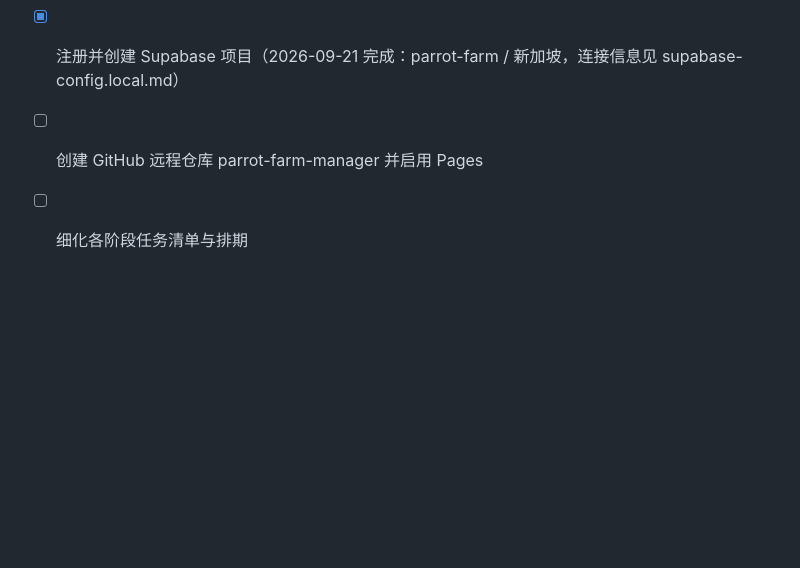
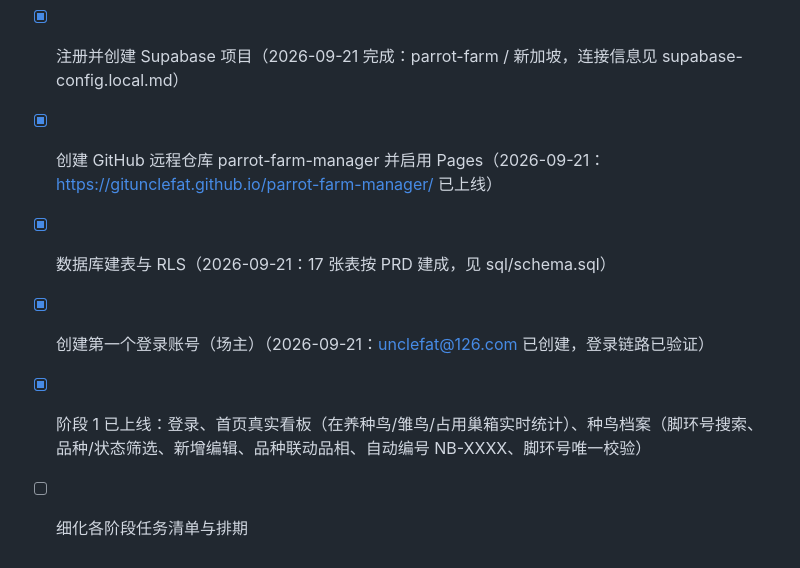
Before and after one commit to Gitunclefat/parrot-farm-manager, a Markdown page: 开发计划.md, the part around the change. GitHub-like rendering; blank space fills up the shorter version.

Commit message:
update: 开发计划 v0.6 阶段1上线

```diff
--- a/开发计划.md
+++ b/开发计划.md
@@ -109,5 +109,8 @@
 - [x] PRD 待确认问题逐条确认（2026-09-21 全部确认完毕，见 PRD 第 8 节）
 - [x] 确定仓库名称与公开链接域名偏好（parrot-farm-manager）
 - [x] 注册并创建 Supabase 项目（2026-09-21 完成：parrot-farm / 新加坡，连接信息见 supabase-config.local.md）
-- [ ] 创建 GitHub 远程仓库 parrot-farm-manager 并启用 Pages
+- [x] 创建 GitHub 远程仓库 parrot-farm-manager 并启用 Pages（2026-09-21：https://gitunclefat.github.io/parrot-farm-manager/ 已上线）
+- [x] 数据库建表与 RLS（2026-09-21：17 张表按 PRD 建成，见 sql/schema.sql）
+- [x] 创建第一个登录账号（场主）（2026-09-21：unclefat@126.com 已创建，登录链路已验证）
+- [x] 阶段 1 已上线：登录、首页真实看板（在养种鸟/雏鸟/占用巢箱实时统计）、种鸟档案（脚环号搜索、品种/状态筛选、新增编辑、品种联动品相、自动编号 NB-XXXX、脚环号唯一校验）
 - [ ] 细化各阶段任务清单与排期
```
